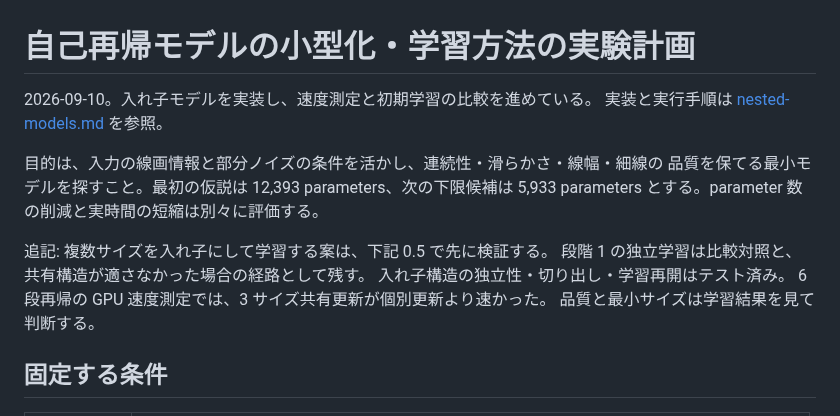
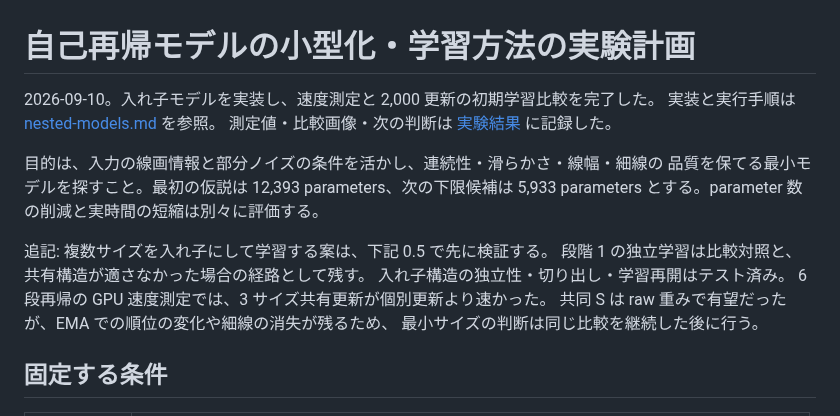
Before and after one commit to White-Green/lineartgen, a Markdown page: docs/small-model-experiment-plan.md, the part around the change. Rendered like a GitHub page.

Commit message:
Record nested-model pilot results and reproducible evaluation evidence

```diff
--- a/docs/small-model-experiment-plan.md
+++ b/docs/small-model-experiment-plan.md
@@ -1,7 +1,8 @@
 # 自己再帰モデルの小型化・学習方法の実験計画
 
-2026-09-10。入れ子モデルを実装し、速度測定と初期学習の比較を進めている。
+2026-09-10。入れ子モデルを実装し、速度測定と 2,000 更新の初期学習比較を完了した。
 実装と実行手順は [nested-models.md](nested-models.md) を参照。
+測定値・比較画像・次の判断は [実験結果](nested-experiment-20260910.md) に記録した。
 
 目的は、入力の線画情報と部分ノイズの条件を活かし、連続性・滑らかさ・線幅・細線の
 品質を保てる最小モデルを探すこと。最初の仮説は 12,393 parameters、次の下限候補は
@@ -11,7 +12,8 @@
 段階 1 の独立学習は比較対照と、共有構造が適さなかった場合の経路として残す。
 入れ子構造の独立性・切り出し・学習再開はテスト済み。
 6 段再帰の GPU 速度測定では、3 サイズ共有更新が個別更新より速かった。
-品質と最小サイズは学習結果を見て判断する。
+共同 S は raw 重みで有望だったが、EMA での順位の変化や細線の消失が残るため、
+最小サイズの判断は同じ比較を継続した後に行う。
 
 ## 固定する条件
 
```
Also changed, not shown: docs/nested-experiment-20260910.md (added, +191 -0 lines), docs/nested-models.md (+1 -0 lines), docs/figures/nested-20260910/case-017-steps-5.png (added), docs/figures/nested-20260910/case-043-steps-5.png (added), docs/figures/nested-20260910/case-061-steps-5.png (added), 1 other file.
